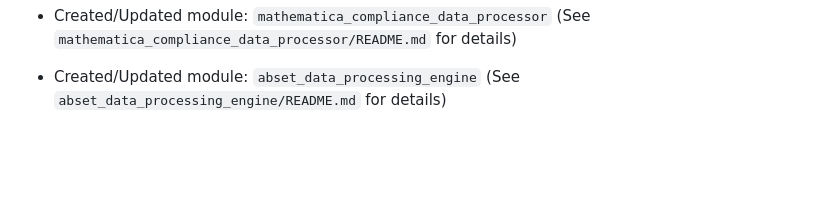
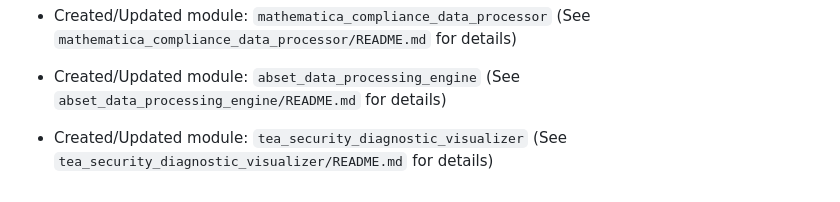
Before and after one commit to rachelsaputri/autoai, a Markdown page: README.md, the part around the change. Rendered like a GitHub page; blank space fills up the shorter version.

```diff
--- a/README.md
+++ b/README.md
@@ -546,3 +546,5 @@
 - Created/Updated module: `mathematica_compliance_data_processor` (See `mathematica_compliance_data_processor/README.md` for details)
 
 - Created/Updated module: `abset_data_processing_engine` (See `abset_data_processing_engine/README.md` for details)
+
+- Created/Updated module: `tea_security_diagnostic_visualizer` (See `tea_security_diagnostic_visualizer/README.md` for details)
```
Also changed, not shown: tea_security_diagnostic_visualizer/README.md (added, +22 -0 lines).
